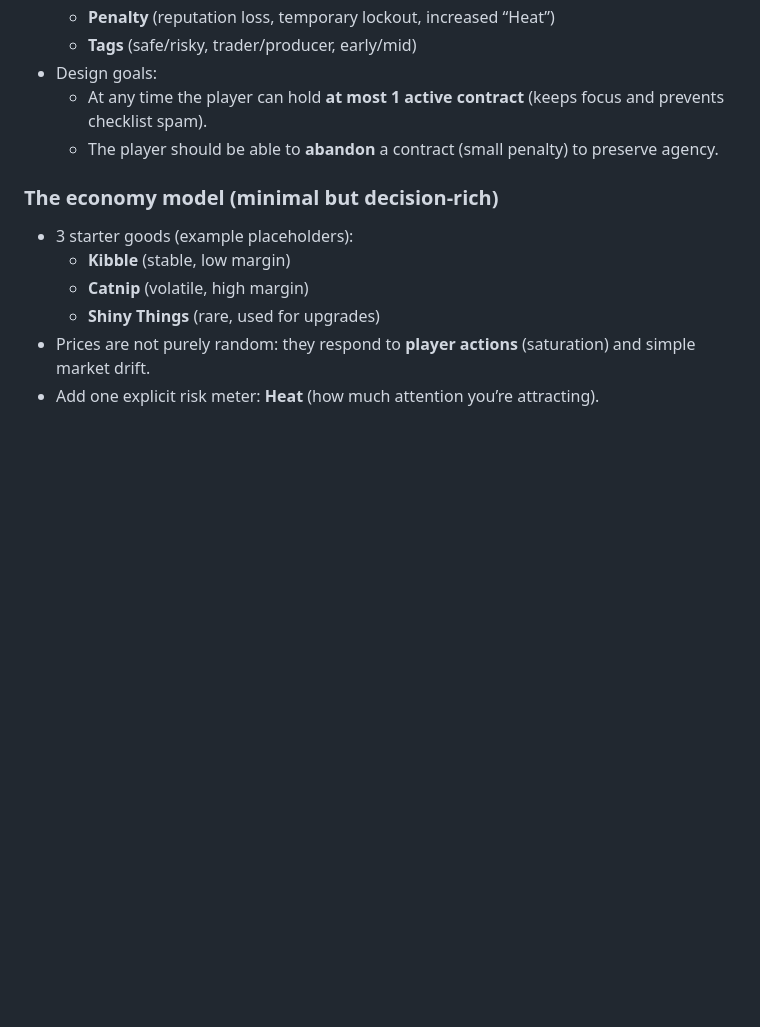
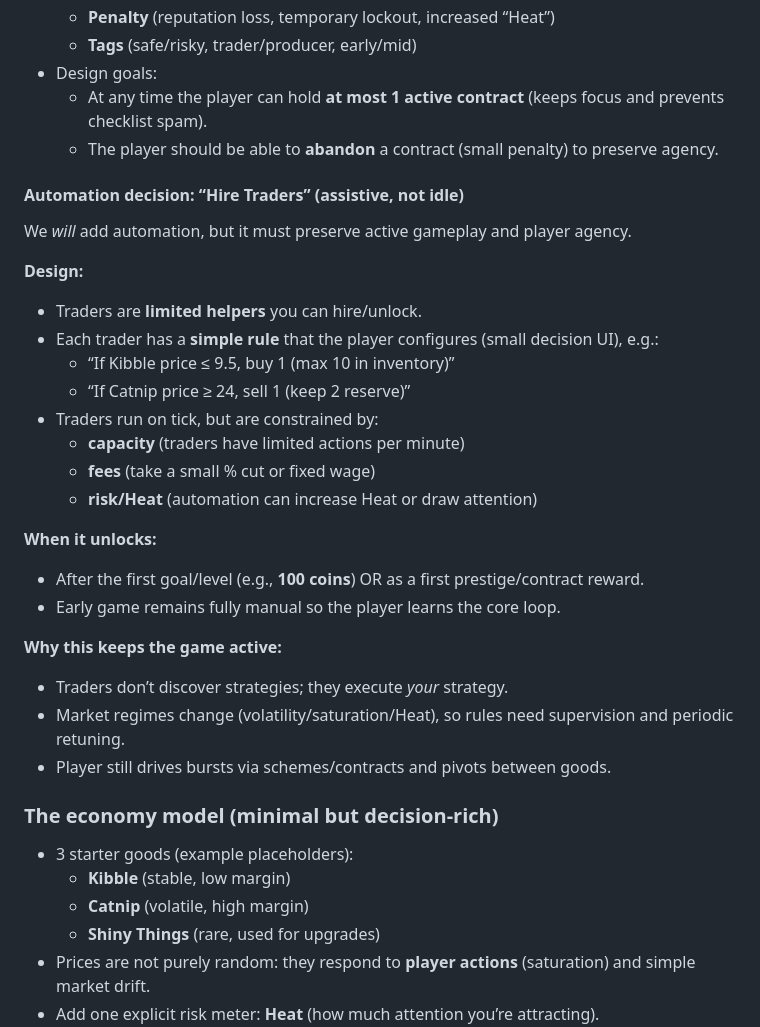
Before and after one commit to karmolty/meow-conomy, a Markdown page: DESIGN.md, the part around the change. GitHub-like rendering; blank space fills up the shorter version.

Commit message:
Design: add hire traders automation (assistive)

```diff
--- a/DESIGN.md
+++ b/DESIGN.md
@@ -101,6 +101,28 @@ A contract is a timed objective with explicit inputs/outputs and stakes.
 - Design goals:
   - At any time the player can hold **at most 1 active contract** (keeps focus and prevents checklist spam).
   - The player should be able to **abandon** a contract (small penalty) to preserve agency.
+
+#### Automation decision: “Hire Traders” (assistive, not idle)
+We *will* add automation, but it must preserve active gameplay and player agency.
+
+**Design:**
+- Traders are **limited helpers** you can hire/unlock.
+- Each trader has a **simple rule** that the player configures (small decision UI), e.g.:
+  - “If Kibble price ≤ 9.5, buy 1 (max 10 in inventory)”
+  - “If Catnip price ≥ 24, sell 1 (keep 2 reserve)”
+- Traders run on tick, but are constrained by:
+  - **capacity** (traders have limited actions per minute)
+  - **fees** (take a small % cut or fixed wage)
+  - **risk/Heat** (automation can increase Heat or draw attention)
+
+**When it unlocks:**
+- After the first goal/level (e.g., **100 coins**) OR as a first prestige/contract reward.
+- Early game remains fully manual so the player learns the core loop.
+
+**Why this keeps the game active:**
+- Traders don’t discover strategies; they execute *your* strategy.
+- Market regimes change (volatility/saturation/Heat), so rules need supervision and periodic retuning.
+- Player still drives bursts via schemes/contracts and pivots between goods.
 
 ### The economy model (minimal but decision-rich)
 - 3 starter goods (example placeholders):
```
Also changed, not shown: TODO.md (+3 -0 lines).
